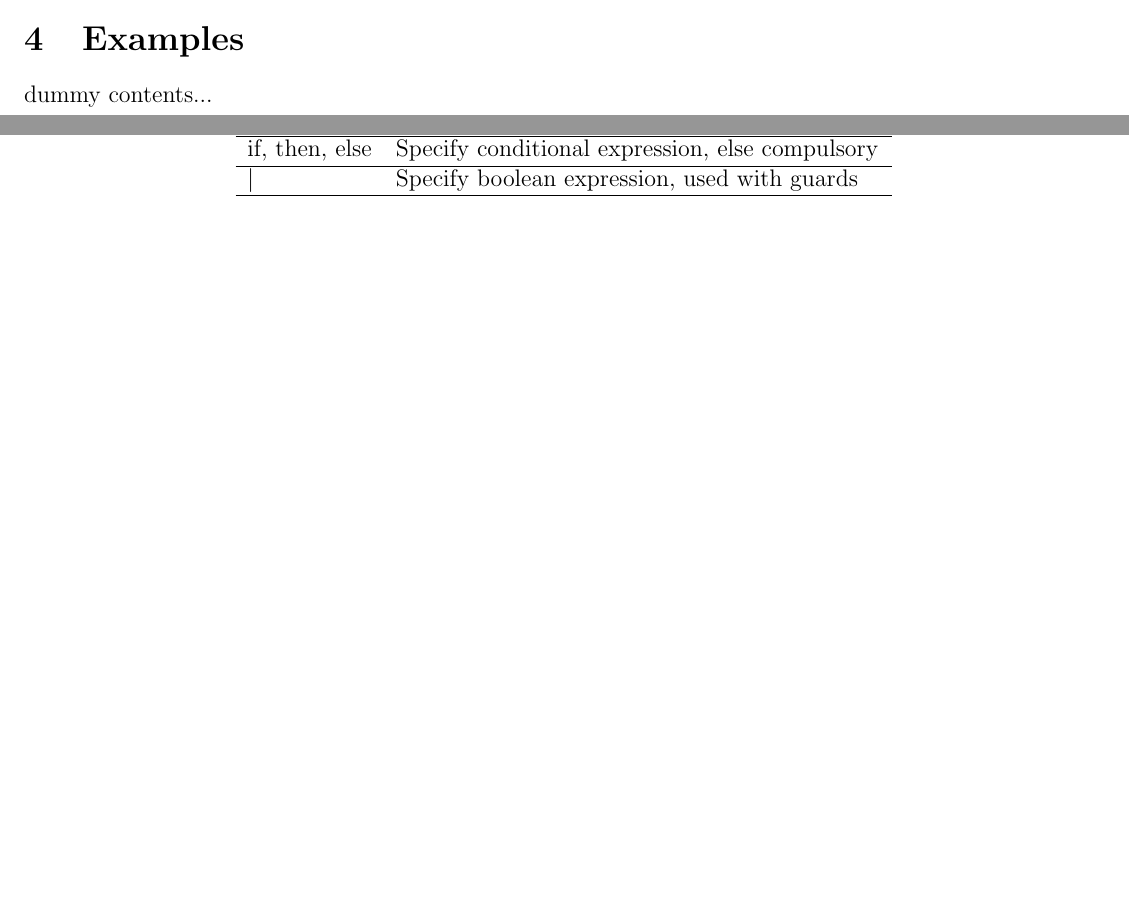
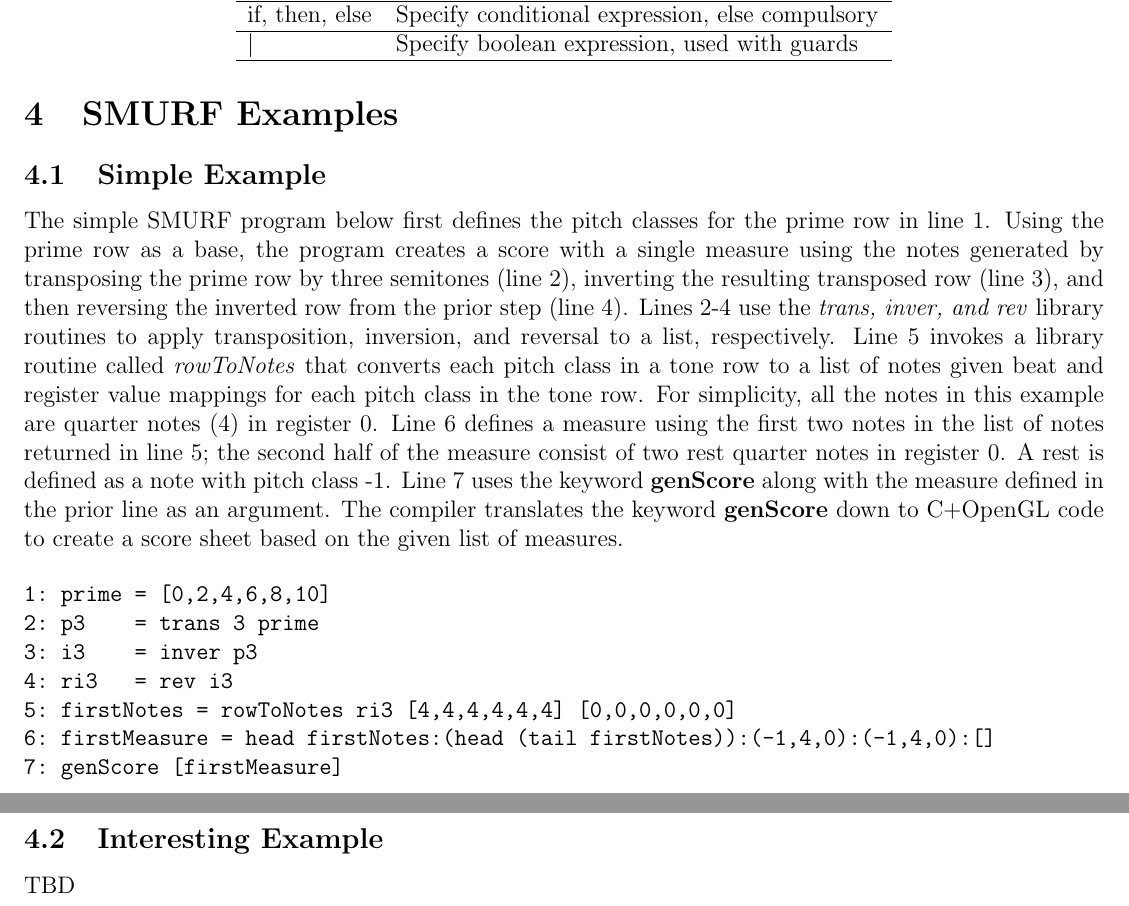
Before and after one commit to kyzhai/SMURF, a LaTeX document (Docs/proposal/proposal.tex, which reads Docs/proposal/data/examples.tex): two parts of pages 3 and 4 of 4 before the commit and two parts of pages 4 and 5 of 5 after it, joined at a grey line, cut at the place of the change, the shorter picture padded with empty space. Compiled offline with LaTeX, dvips and Ghostscript.

Commit message:
added a simple SMURF example

```diff
--- a/Docs/proposal/data/examples.tex
+++ b/Docs/proposal/data/examples.tex
@@ -1,3 +1,18 @@
-\section{Examples}
+\section{SMURF Examples}
 
-dummy contents...
+\subsection{Simple Example}
+The simple SMURF program below first defines the pitch classes for the prime row in line 1. Using the prime row as a base, the program creates a score with a single measure using the notes generated by transposing the prime row by three semitones (line 2), inverting the resulting transposed row (line 3), and then reversing the inverted row from the prior step (line 4). Lines 2-4 use the \emph{trans, inver, and rev} library routines to apply transposition, inversion, and reversal to a list, respectively. Line 5 invokes a library routine called \emph{rowToNotes} that converts each pitch class in a tone row to a list of notes given beat and register value mappings for each pitch class in the tone row. For simplicity, all the notes in this example are quarter notes (4) in register 0. Line 6 defines a measure using the first two notes in the list of notes returned in line 5; the second half of the measure consist of two rest quarter notes in register 0. A rest is defined as a note with pitch class -1.  Line 7 uses the keyword \textbf{genScore} along with the measure defined in the prior line as an argument. The compiler translates the keyword \textbf{genScore} down to C+OpenGL code to create a score sheet based on the given list of measures.
+
+\begin{verbatim}
+1: prime = [0,2,4,6,8,10]
+2: p3    = trans 3 prime
+3: i3    = inver p3
+4: ri3   = rev i3
+5: firstNotes = rowToNotes ri3 [4,4,4,4,4,4] [0,0,0,0,0,0]
+6: firstMeasure = head firstNotes:(head (tail firstNotes)):(-1,4,0):(-1,4,0):[]
+7: genScore [firstMeasure]
+\end{verbatim}
+
+\subsection{Interesting Example}
+
+TBD
```
